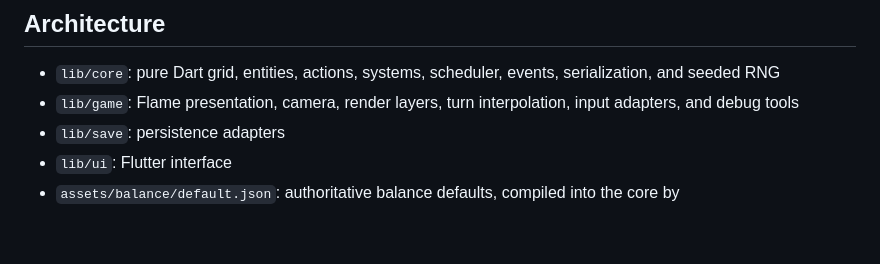
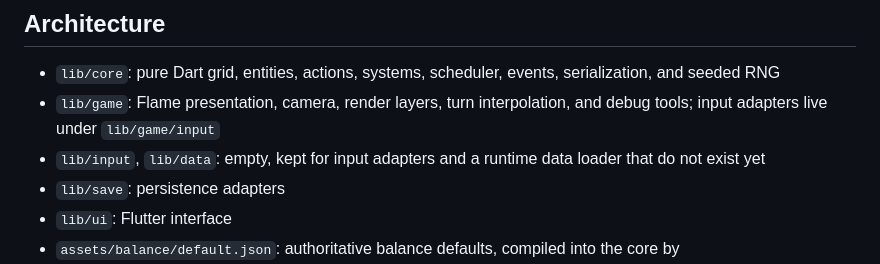
Before and after one commit to Vanni-broUser/stepbound-github, a Markdown page: README.md, the part around the change. Rendered like a GitHub page; blank space fills up the shorter version.

```diff
--- a/README.md
+++ b/README.md
@@ -96,7 +96,8 @@ GitLab CI runs formatting, static analysis, and tests with Flutter 3.44.2. Signe
 ## Architecture
 
 - `lib/core`: pure Dart grid, entities, actions, systems, scheduler, events, serialization, and seeded RNG
-- `lib/game`: Flame presentation, camera, render layers, turn interpolation, input adapters, and debug tools
+- `lib/game`: Flame presentation, camera, render layers, turn interpolation, and debug tools; input adapters live under `lib/game/input`
+- `lib/input`, `lib/data`: empty, kept for input adapters and a runtime data loader that do not exist yet
 - `lib/save`: persistence adapters
 - `lib/ui`: Flutter interface
 - `assets/balance/default.json`: authoritative balance defaults, compiled into the core by `tools/generate_balance.dart`
```
Also changed, not shown: docs/maintainability_and_scalability_backlog.md (+4 -3 lines).
